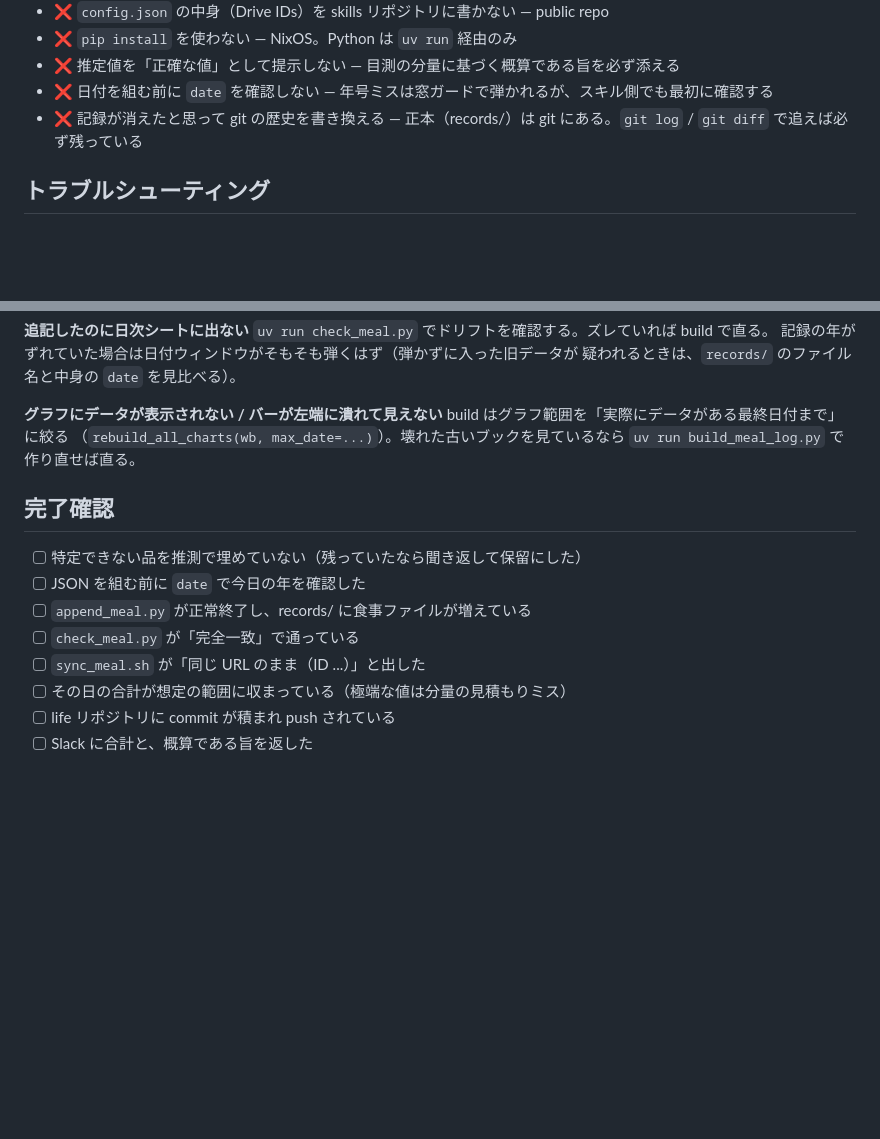
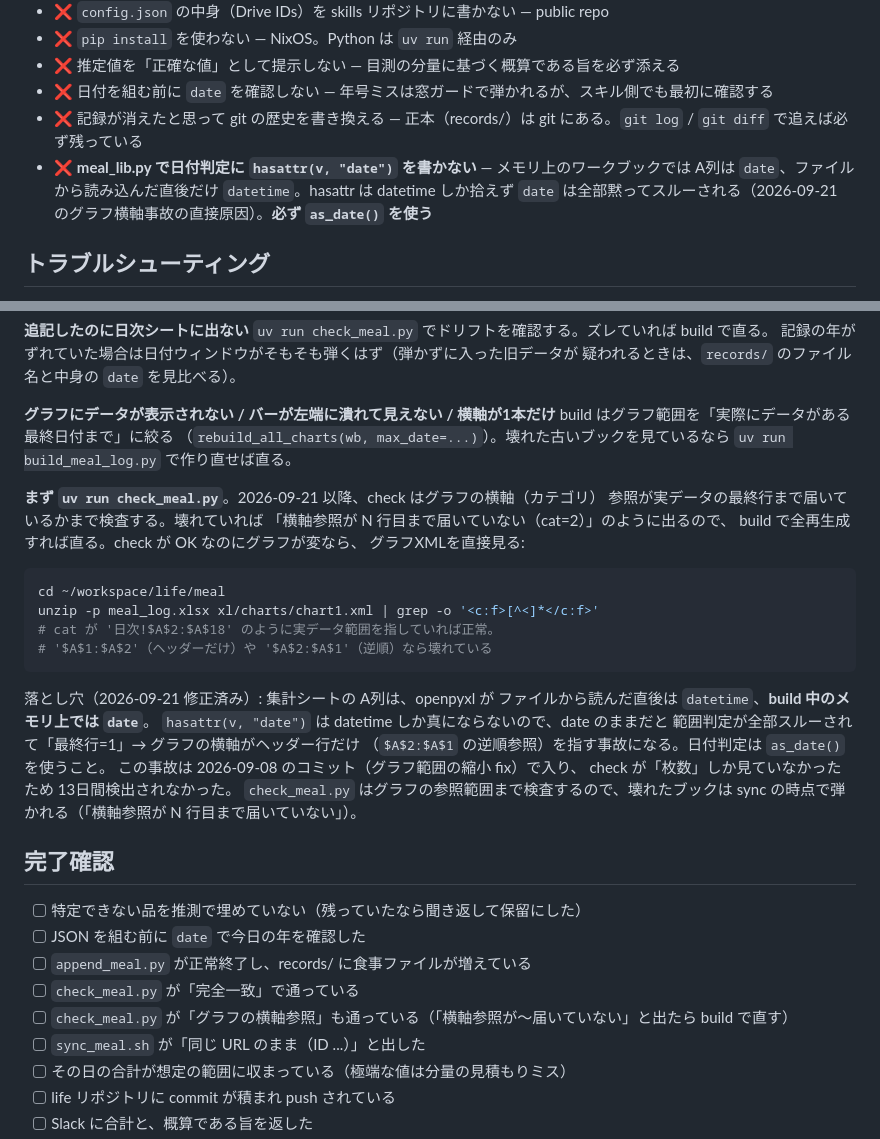
Before and after one commit to NyxFoundation/skills, a Markdown page: personal/meal/SKILL.md, 2 parts joined by grey strips. Drawn GitHub-style; blank space fills up the shorter version.

Commit message:
meal: グラフ横軸が壊れていないかを check で検査する
check_meal.py がグラフの横軸（カテゴリ）参照が実データの最終行まで
届いているかを見るようになったので、症状と確認手順を追記する。
横軸が1本だけになる症状もここで拾える。

Co-Authored-By: Claude Opus 5 (1M context) <noreply@anthropic.com>

````diff
--- a/personal/meal/SKILL.md
+++ b/personal/meal/SKILL.md
@@ -277,6 +277,7 @@ git -C ~/workspace/life diff HEAD -- meal/records/
 - ❌ 推定値を「正確な値」として提示しない — 目測の分量に基づく概算である旨を必ず添える
 - ❌ 日付を組む前に `date` を確認しない — 年号ミスは窓ガードで弾かれるが、スキル側でも最初に確認する
 - ❌ 記録が消えたと思って git の歴史を書き換える — 正本（records/）は git にある。`git log` / `git diff` で追えば必ず残っている
+- ❌ **meal_lib.py で日付判定に `hasattr(v, "date")` を書かない** — メモリ上のワークブックでは A列は `date`、ファイルから読み込んだ直後だけ `datetime`。hasattr は datetime しか拾えず `date` は全部黙ってスルーされる（2026-09-21 のグラフ横軸事故の直接原因）。**必ず `as_date()` を使う**
 
 ## トラブルシューティング
 
@@ -306,10 +307,33 @@ records/*.json がコンフリクトしている場合はメッセージに従
 記録の年がずれていた場合は日付ウィンドウがそもそも弾くはず（弾かずに入った旧データが
 疑われるときは、`records/` のファイル名と中身の `date` を見比べる）。
 
-**グラフにデータが表示されない / バーが左端に潰れて見えない**
+**グラフにデータが表示されない / バーが左端に潰れて見えない / 横軸が1本だけ**
 build はグラフ範囲を「実際にデータがある最終日付まで」に絞る
 （`rebuild_all_charts(wb, max_date=...)`）。壊れた古いブックを見ているなら
 `uv run build_meal_log.py` で作り直せば直る。
+
+**まず `uv run check_meal.py`**。2026-09-21 以降、check はグラフの横軸（カテゴリ）
+参照が実データの最終行まで届いているかまで検査する。壊れていれば
+「横軸参照が N 行目まで届いていない（cat=2）」のように出るので、
+build で全再生成すれば直る。check が OK なのにグラフが変なら、
+グラフXMLを直接見る:
+
+```bash
+cd ~/workspace/life/meal
+unzip -p meal_log.xlsx xl/charts/chart1.xml | grep -o '<c:f>[^<]*</c:f>'
+# cat が '日次!$A$2:$A$18' のように実データ範囲を指していれば正常。
+# '$A$1:$A$2'（ヘッダーだけ）や '$A$2:$A$1'（逆順）なら壊れている
+```
+
+落とし穴（2026-09-21 修正済み）: 集計シートの A列は、openpyxl が
+ファイルから読んだ直後は `datetime`、**build 中のメモリ上では `date`**。
+`hasattr(v, "date")` は datetime しか真にならないので、date のままだと
+範囲判定が全部スルーされて「最終行=1」→ グラフの横軸がヘッダー行だけ
+（`$A$2:$A$1` の逆順参照）を指す事故になる。日付判定は `as_date()` を使うこと。
+この事故は 2026-09-08 のコミット（グラフ範囲の縮小 fix）で入り、
+check が「枚数」しか見ていなかったため 13日間検出されなかった。
+`check_meal.py` はグラフの参照範囲まで検査するので、壊れたブックは
+sync の時点で弾かれる（「横軸参照が N 行目まで届いていない」）。
 
 ## 完了確認
 
@@ -317,6 +341,7 @@ build はグラフ範囲を「実際にデータがある最終日付まで」
 - [ ] JSON を組む前に `date` で今日の年を確認した
 - [ ] `append_meal.py` が正常終了し、records/ に食事ファイルが増えている
 - [ ] `check_meal.py` が「完全一致」で通っている
+- [ ] `check_meal.py` が「グラフの横軸参照」も通っている（「横軸参照が〜届いていない」と出たら build で直す）
 - [ ] `sync_meal.sh` が「同じ URL のまま（ID ...）」と出した
 - [ ] その日の合計が想定の範囲に収まっている（極端な値は分量の見積もりミス）
 - [ ] life リポジトリに commit が積まれ push されている
````
Also changed, not shown: personal/meal-log/SKILL.md (+1 -0 lines).
